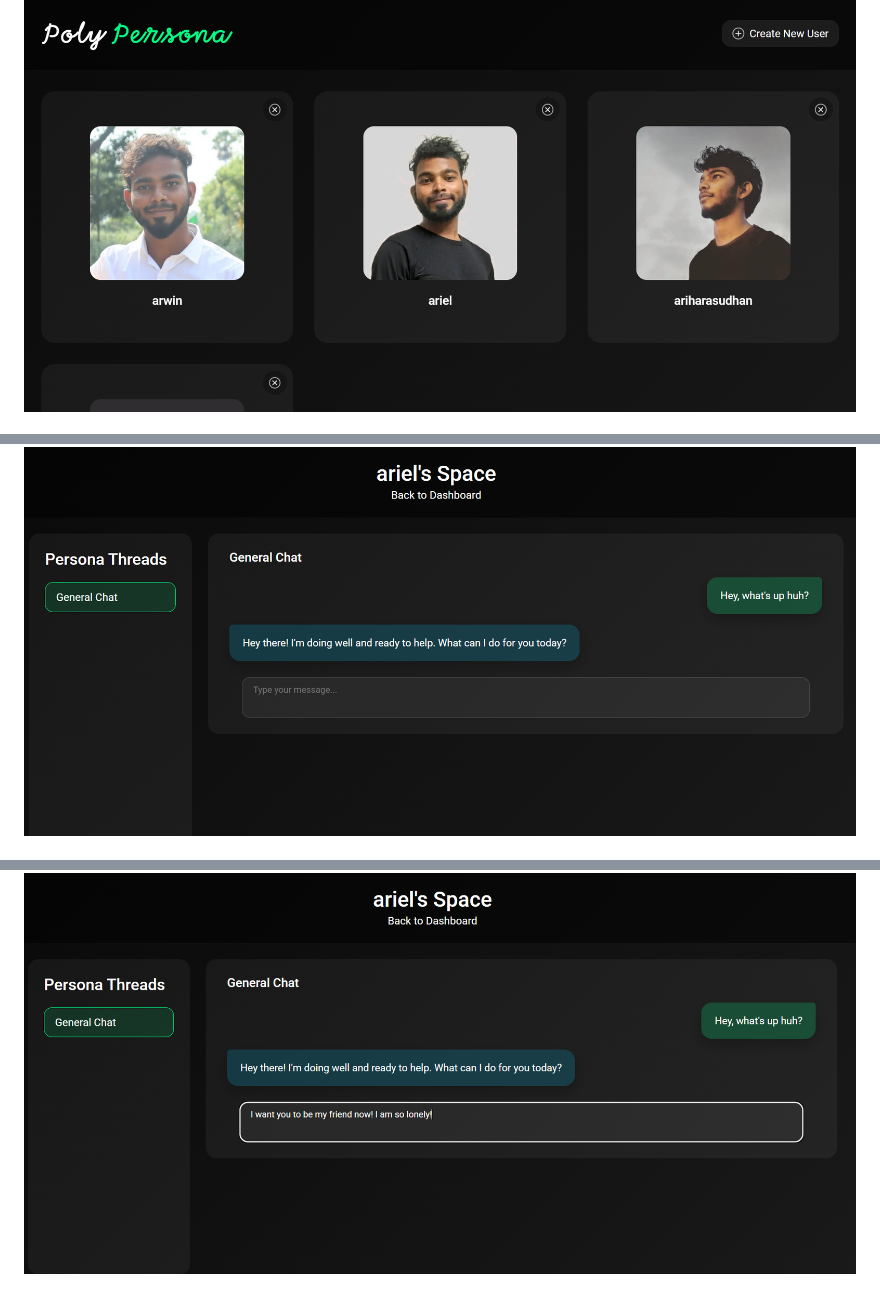
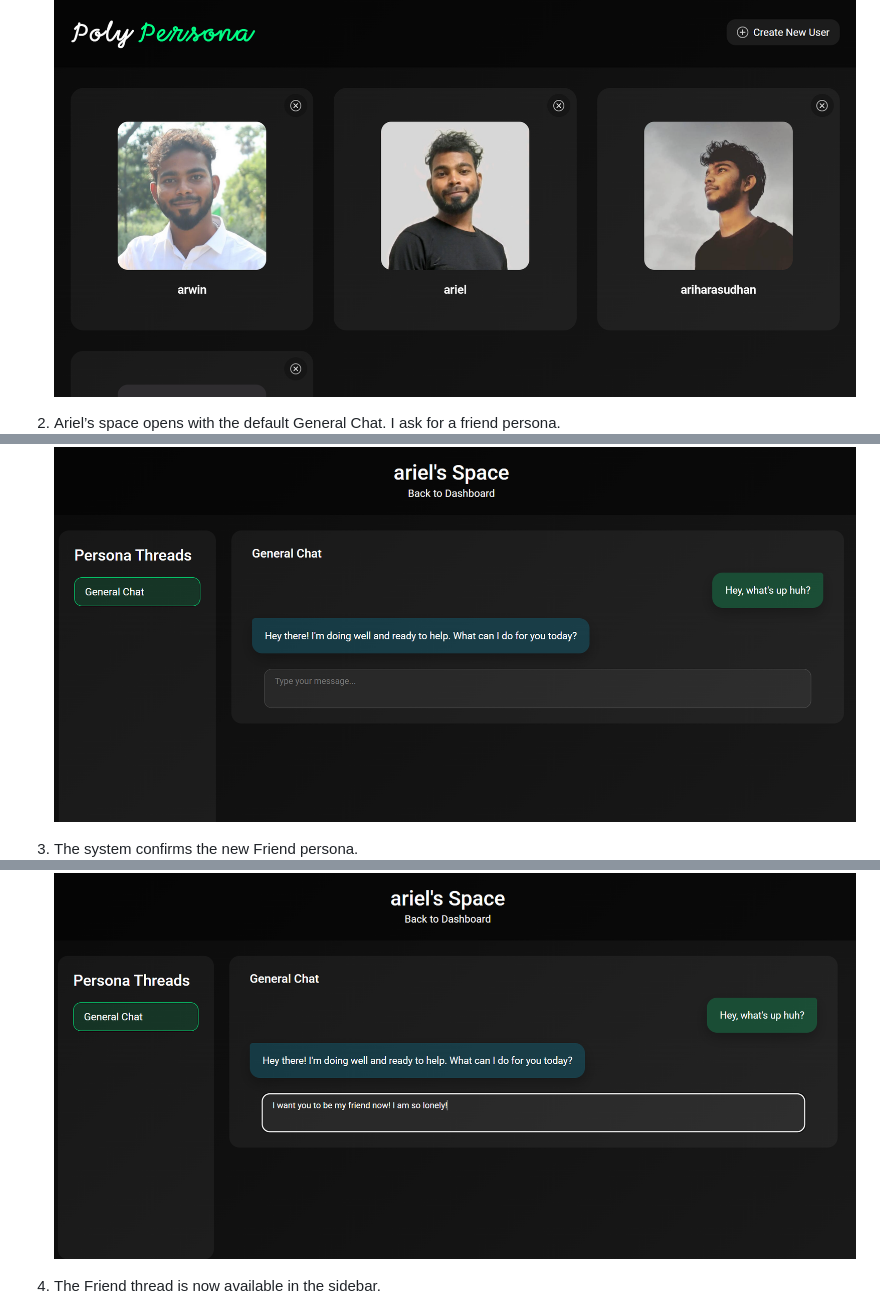
Before and after one commit to arihara-sudhan/poly-personas, a Markdown page: README.md, 3 parts joined by grey strips. Drawn GitHub-style.

```diff
--- a/README.md
+++ b/README.md
@@ -5,8 +6,11 @@ Below are the captured screenshots in chronological order:
 ![Screenshot 2025-11-10 194349](sshots/Screenshot%202025-11-10%20194349.png)
 
+2. Ariel’s space opens with the default General Chat. I ask for a friend persona.
 ![Screenshot 2025-11-10 194438](sshots/Screenshot%202025-11-10%20194438.png)
 
+3. The system confirms the new Friend persona.
 ![Screenshot 2025-11-10 194508](sshots/Screenshot%202025-11-10%20194508.png)
 
+4. The Friend thread is now available in the sidebar.
 ![Screenshot 2025-11-10 194524](sshots/Screenshot%202025-11-10%20194524.png)
 
```
Also changed, not shown: other parts of README.md (+40 -1 lines), sshots/Screenshot 2025-11-10 195028.png.
